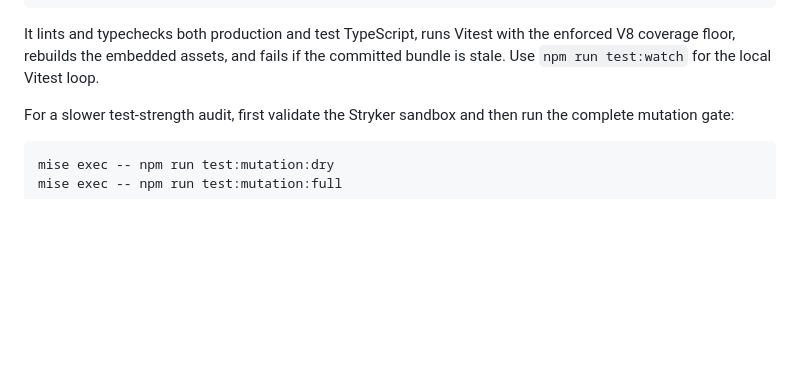
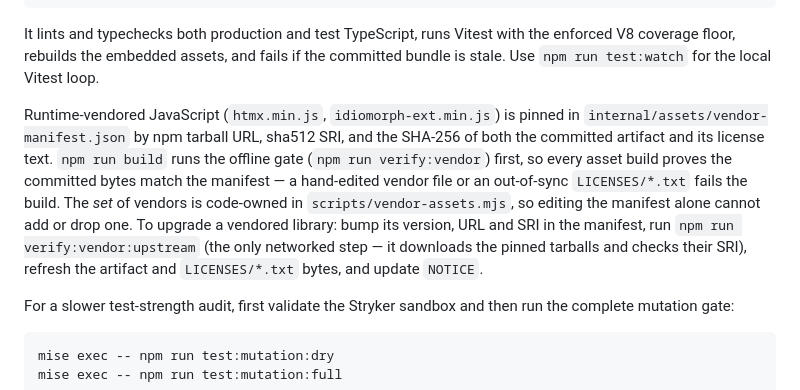
Before and after one commit to kbelokon/readout, a Markdown page: CONTRIBUTING.md, the part around the change. Drawn GitHub-style; blank space fills up the shorter version.

```diff
--- a/CONTRIBUTING.md
+++ b/CONTRIBUTING.md
@@ -29,6 +29,18 @@ mise exec -- make frontend-check
 It lints and typechecks both production and test TypeScript, runs Vitest with
 the enforced V8 coverage floor, rebuilds the embedded assets, and fails if the
 committed bundle is stale. Use `npm run test:watch` for the local Vitest loop.
+
+Runtime-vendored JavaScript (`htmx.min.js`, `idiomorph-ext.min.js`) is pinned in
+`internal/assets/vendor-manifest.json` by npm tarball URL, sha512 SRI, and the
+SHA-256 of both the committed artifact and its license text. `npm run build`
+runs the offline gate (`npm run verify:vendor`) first, so every asset build
+proves the committed bytes match the manifest — a hand-edited vendor file or an
+out-of-sync `LICENSES/*.txt` fails the build. The *set* of vendors is code-owned
+in `scripts/vendor-assets.mjs`, so editing the manifest alone cannot add or drop
+one. To upgrade a vendored library: bump its version, URL and SRI in the
+manifest, run `npm run verify:vendor:upstream` (the only networked step — it
+downloads the pinned tarballs and checks their SRI), refresh the artifact and
+`LICENSES/*.txt` bytes, and update `NOTICE`.
 
 For a slower test-strength audit, first validate the Stryker sandbox and then
 run the complete mutation gate:
```
Also changed, not shown: README.md (+11 -6 lines), chart/README.md (+1 -1 lines), docs/screenshots/cluster-overview.png, docs/screenshots/detail.png, docs/screenshots/palette.png, docs/screenshots/pods.png, 10 other files.
